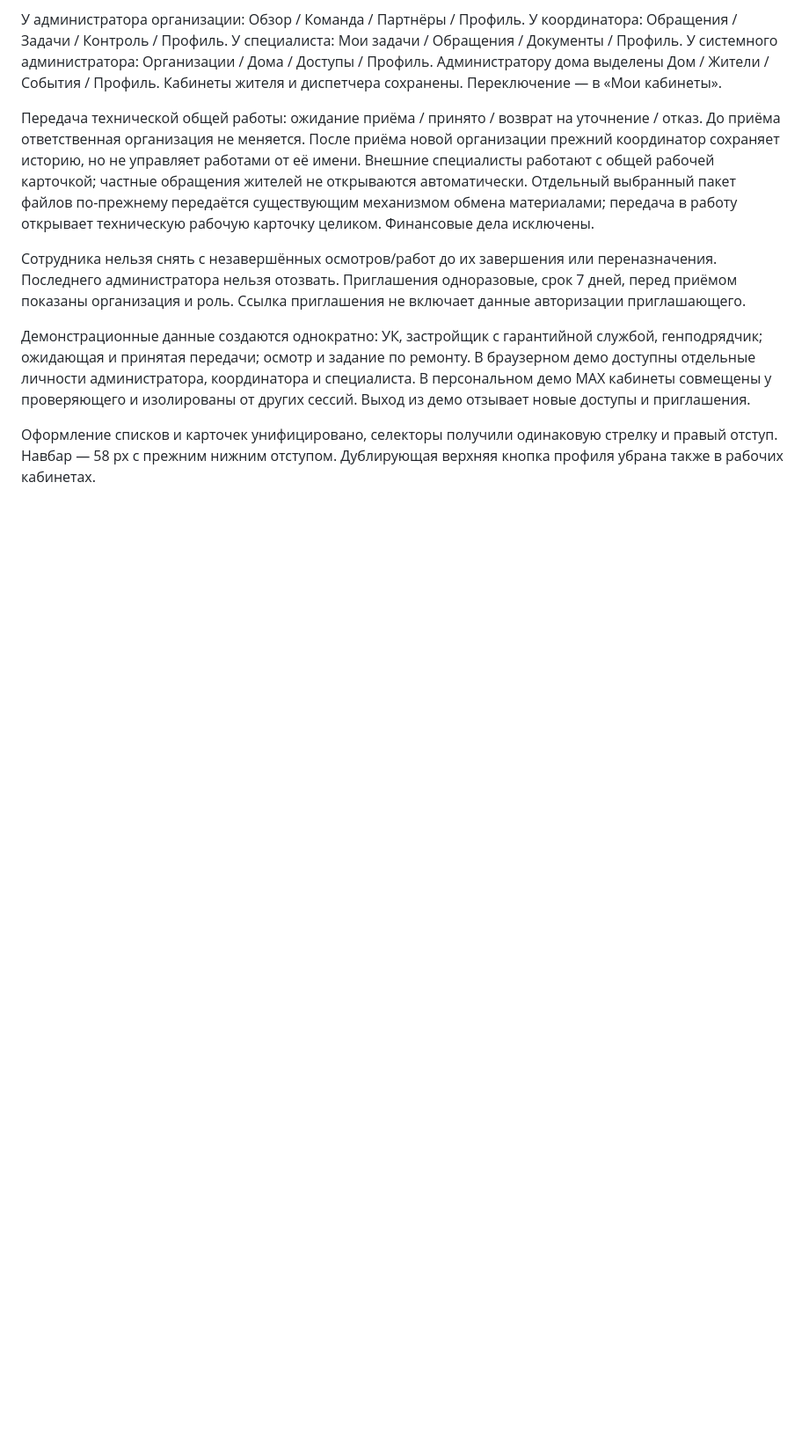
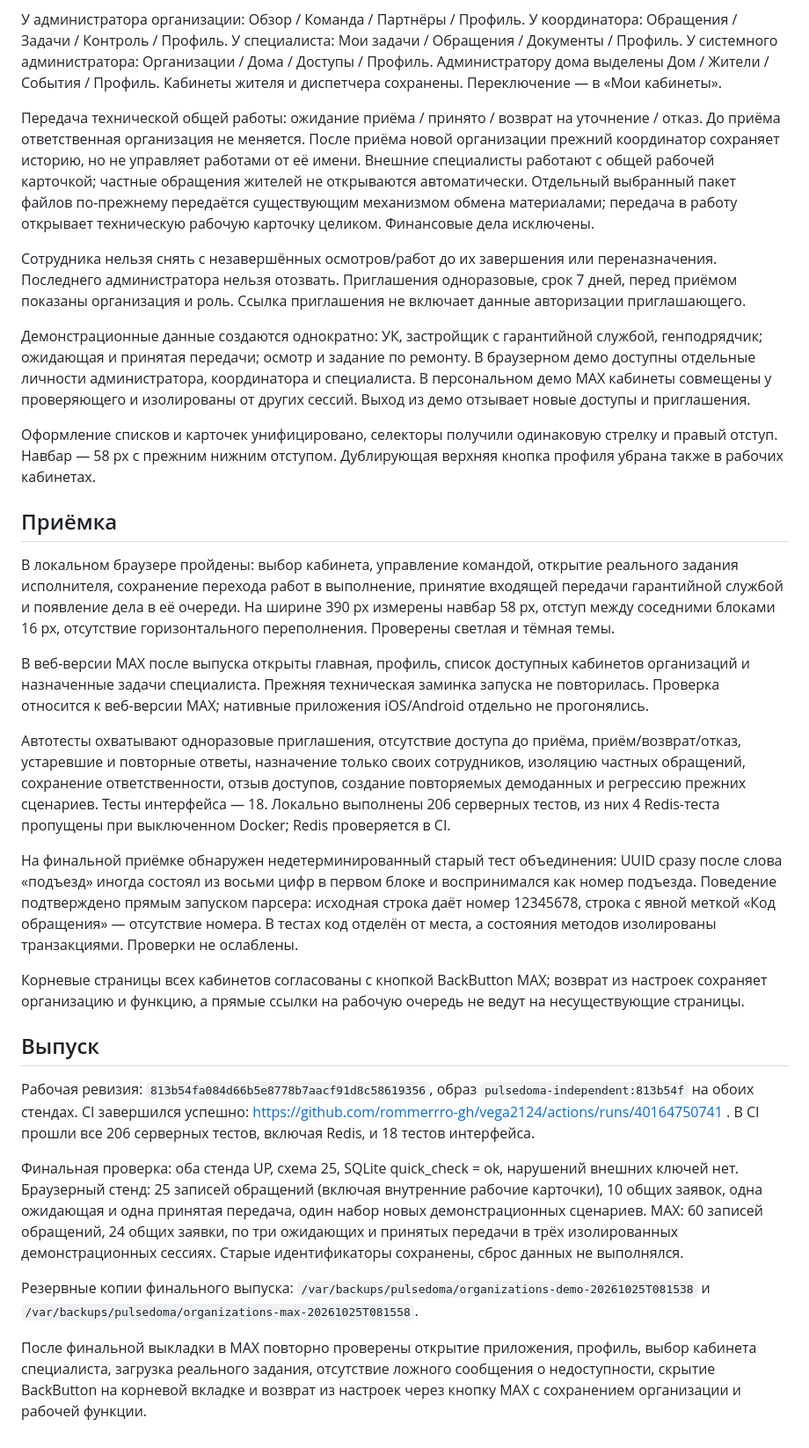
Before and after one commit to rommerrro-gh/vega2124, a Markdown page: docs/iterations/organizations-2026-10-25.md, the part around the change. Shown at 88% size. GitHub-like rendering; blank space fills up the shorter version.

Commit message:
Зафиксировать выпуск кабинетов организаций и результаты приёмки

```diff
--- a/docs/iterations/organizations-2026-10-25.md
+++ b/docs/iterations/organizations-2026-10-25.md
@@ -21,3 +21,25 @@
 Демонстрационные данные создаются однократно: УК, застройщик с гарантийной службой, генподрядчик; ожидающая и принятая передачи; осмотр и задание по ремонту. В браузерном демо доступны отдельные личности администратора, координатора и специалиста. В персональном демо MAX кабинеты совмещены у проверяющего и изолированы от других сессий. Выход из демо отзывает новые доступы и приглашения.
 
 Оформление списков и карточек унифицировано, селекторы получили одинаковую стрелку и правый отступ. Навбар — 58 px с прежним нижним отступом. Дублирующая верхняя кнопка профиля убрана также в рабочих кабинетах.
+
+## Приёмка
+
+В локальном браузере пройдены: выбор кабинета, управление командой, открытие реального задания исполнителя, сохранение перехода работ в выполнение, принятие входящей передачи гарантийной службой и появление дела в её очереди. На ширине 390 px измерены навбар 58 px, отступ между соседними блоками 16 px, отсутствие горизонтального переполнения. Проверены светлая и тёмная темы.
+
+В веб-версии MAX после выпуска открыты главная, профиль, список доступных кабинетов организаций и назначенные задачи специалиста. Прежняя техническая заминка запуска не повторилась. Проверка относится к веб-версии MAX; нативные приложения iOS/Android отдельно не прогонялись.
+
+Автотесты охватывают одноразовые приглашения, отсутствие доступа до приёма, приём/возврат/отказ, устаревшие и повторные ответы, назначение только своих сотрудников, изоляцию частных обращений, сохранение ответственности, отзыв доступов, создание повторяемых демоданных и регрессию прежних сценариев. Тесты интерфейса — 18. Локально выполнены 206 серверных тестов, из них 4 Redis-теста пропущены при выключенном Docker; Redis проверяется в CI.
+
+На финальной приёмке обнаружен недетерминированный старый тест объединения: UUID сразу после слова «подъезд» иногда состоял из восьми цифр в первом блоке и воспринимался как номер подъезда. Поведение подтверждено прямым запуском парсера: исходная строка даёт номер 12345678, строка с явной меткой «Код обращения» — отсутствие номера. В тестах код отделён от места, а состояния методов изолированы транзакциями. Проверки не ослаблены.
+
+Корневые страницы всех кабинетов согласованы с кнопкой BackButton MAX; возврат из настроек сохраняет организацию и функцию, а прямые ссылки на рабочую очередь не ведут на несуществующие страницы.
+
+## Выпуск
+
+Рабочая ревизия: `813b54fa084d66b5e8778b7aacf91d8c58619356`, образ `pulsedoma-independent:813b54f` на обоих стендах. CI завершился успешно: https://github.com/rommerrro-gh/vega2124/actions/runs/40164750741 . В CI прошли все 206 серверных тестов, включая Redis, и 18 тестов интерфейса.
+
+Финальная проверка: оба стенда UP, схема 25, SQLite quick_check = ok, нарушений внешних ключей нет. Браузерный стенд: 25 записей обращений (включая внутренние рабочие карточки), 10 общих заявок, одна ожидающая и одна принятая передача, один набор новых демонстрационных сценариев. MAX: 60 записей обращений, 24 общих заявки, по три ожидающих и принятых передачи в трёх изолированных демонстрационных сессиях. Старые идентификаторы сохранены, сброс данных не выполнялся.
+
+Резервные копии финального выпуска: `/var/backups/pulsedoma/organizations-demo-20261025T081538` и `/var/backups/pulsedoma/organizations-max-20261025T081558`.
+
+После финальной выкладки в MAX повторно проверены открытие приложения, профиль, выбор кабинета специалиста, загрузка реального задания, отсутствие ложного сообщения о недоступности, скрытие BackButton на корневой вкладке и возврат из настроек через кнопку MAX с сохранением организации и рабочей функции.
```
